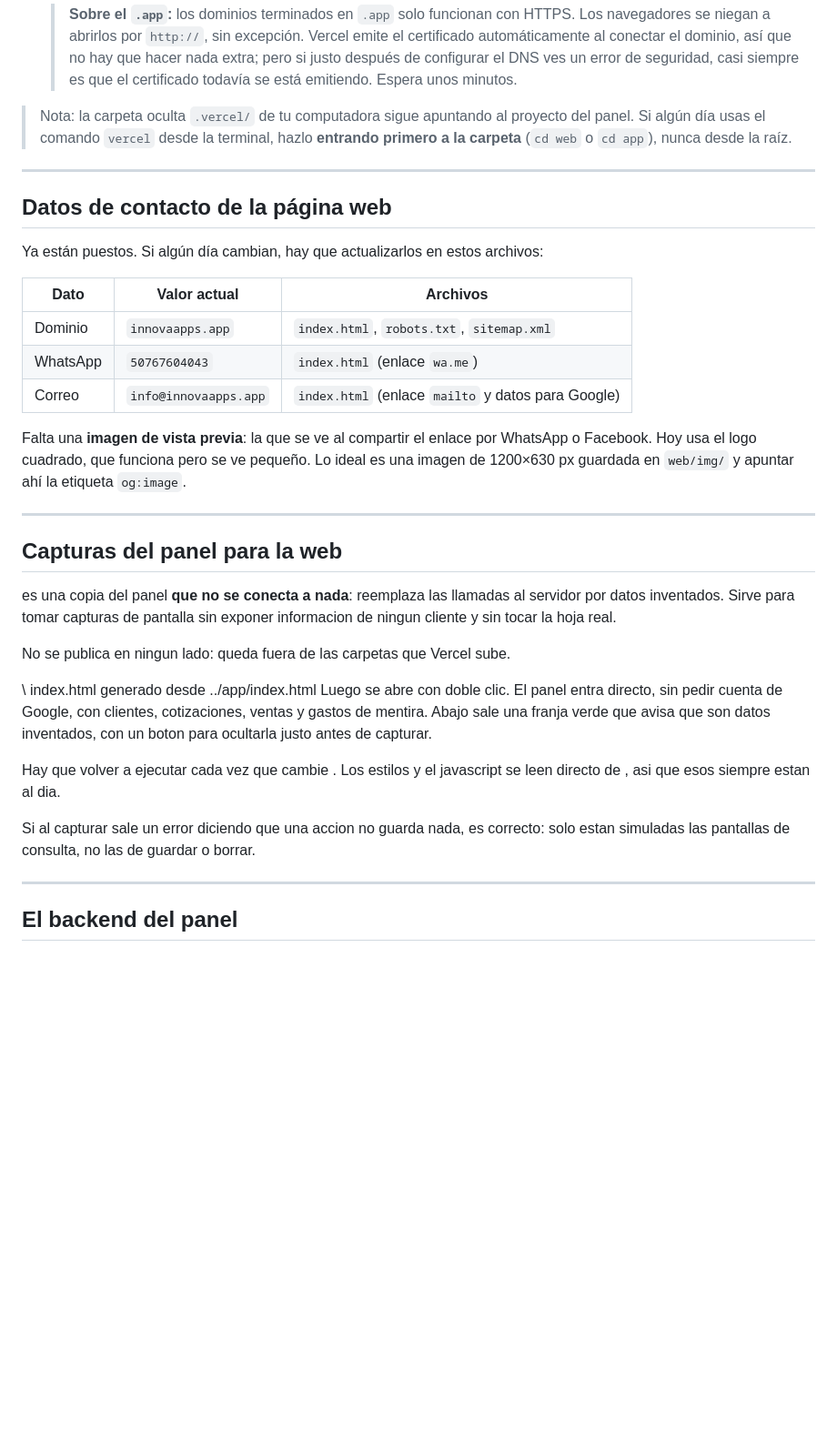
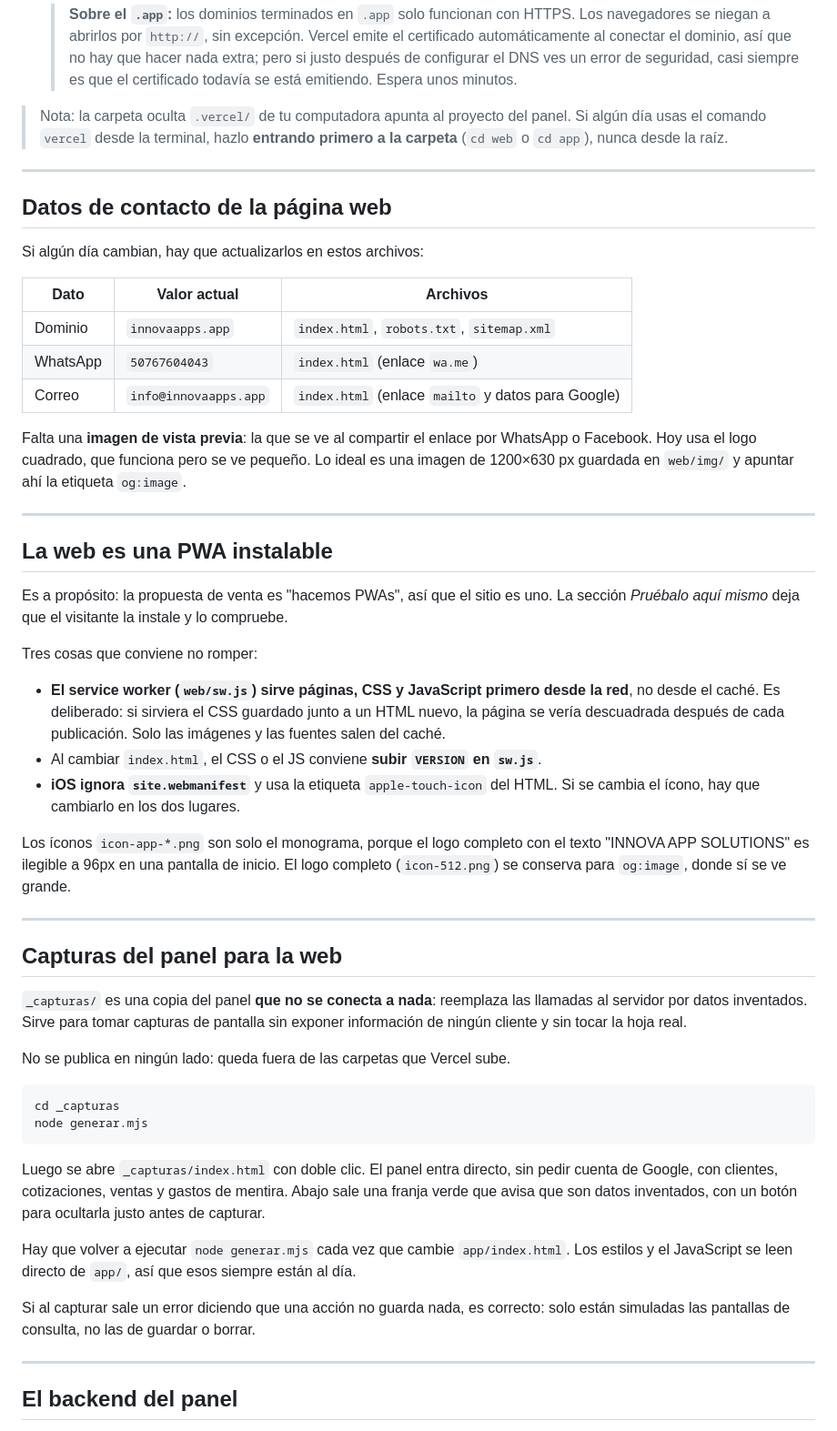
Before and after one commit to orlandojb21-source/Innova_App_Solutions, a Markdown page: README.md, the part around one of its changes. Shown at 91% size. Rendered like a GitHub page; blank space fills up the shorter version.

````diff
--- a/README.md
+++ b/README.md
@@ -82,15 +88,15 @@ Cambiar la web nunca vuelve a publicar el panel, y viceversa.
    > nada extra; pero si justo después de configurar el DNS ves un error de seguridad,
    > casi siempre es que el certificado todavía se está emitiendo. Espera unos minutos.
 
-> Nota: la carpeta oculta `.vercel/` de tu computadora sigue apuntando al proyecto
-> del panel. Si algún día usas el comando `vercel` desde la terminal, hazlo **entrando
-> primero a la carpeta** (`cd web` o `cd app`), nunca desde la raíz.
+> Nota: la carpeta oculta `.vercel/` de tu computadora apunta al proyecto del panel.
+> Si algún día usas el comando `vercel` desde la terminal, hazlo **entrando primero a
+> la carpeta** (`cd web` o `cd app`), nunca desde la raíz.
 
 ---
 
 ## Datos de contacto de la página web
 
-Ya están puestos. Si algún día cambian, hay que actualizarlos en estos archivos:
+Si algún día cambian, hay que actualizarlos en estos archivos:
 
 | Dato | Valor actual | Archivos |
 |---|---|---|
@@ -104,26 +110,51 @@ imagen de 1200×630 px guardada en `web/img/` y apuntar ahí la etiqueta `og:ima
 
 ---
 
+## La web es una PWA instalable
+
+Es a propósito: la propuesta de venta es "hacemos PWAs", así que el sitio es uno.
+La sección *Pruébalo aquí mismo* deja que el visitante la instale y lo compruebe.
+
+Tres cosas que conviene no romper:
+
+- **El service worker (`web/sw.js`) sirve páginas, CSS y JavaScript primero desde la
+  red**, no desde el caché. Es deliberado: si sirviera el CSS guardado junto a un
+  HTML nuevo, la página se vería descuadrada después de cada publicación. Solo las
+  imágenes y las fuentes salen del caché.
+- Al cambiar `index.html`, el CSS o el JS conviene **subir `VERSION` en `sw.js`**.
+- **iOS ignora `site.webmanifest`** y usa la etiqueta `apple-touch-icon` del HTML.
+  Si se cambia el ícono, hay que cambiarlo en los dos lugares.
+
+Los íconos `icon-app-*.png` son solo el monograma, porque el logo completo con el
+texto "INNOVA APP SOLUTIONS" es ilegible a 96px en una pantalla de inicio. El logo
+completo (`icon-512.png`) se conserva para `og:image`, donde sí se ve grande.
+
+---
+
 ## Capturas del panel para la web
 
- es una copia del panel **que no se conecta a nada**: reemplaza las
+`_capturas/` es una copia del panel **que no se conecta a nada**: reemplaza las
 llamadas al servidor por datos inventados. Sirve para tomar capturas de pantalla
-sin exponer informacion de ningun cliente y sin tocar la hoja real.
+sin exponer información de ningún cliente y sin tocar la hoja real.
 
-No se publica en ningun lado: queda fuera de las carpetas que Vercel sube.
+No se publica en ningún lado: queda fuera de las carpetas que Vercel sube.
 
-\  index.html generado desde ../app/index.html
-Luego se abre  con doble clic. El panel entra directo,
-sin pedir cuenta de Google, con clientes, cotizaciones, ventas y gastos de
-mentira. Abajo sale una franja verde que avisa que son datos inventados, con un
-boton para ocultarla justo antes de capturar.
+```
+cd _capturas
+node generar.mjs
+```
 
-Hay que volver a ejecutar  cada vez que cambie
-. Los estilos y el javascript se leen directo de , asi
-que esos siempre estan al dia.
+Luego se abre `_capturas/index.html` con doble clic. El panel entra directo, sin
+pedir cuenta de Google, con clientes, cotizaciones, ventas y gastos de mentira.
+Abajo sale una franja verde que avisa que son datos inventados, con un botón para
+ocultarla justo antes de capturar.
 
-Si al capturar sale un error diciendo que una accion no guarda nada, es correcto:
-solo estan simuladas las pantallas de consulta, no las de guardar o borrar.
+Hay que volver a ejecutar `node generar.mjs` cada vez que cambie `app/index.html`.
+Los estilos y el JavaScript se leen directo de `app/`, así que esos siempre están
+al día.
+
+Si al capturar sale un error diciendo que una acción no guarda nada, es correcto:
+solo están simuladas las pantallas de consulta, no las de guardar o borrar.
 
 ---
 
````
Also changed, not shown: other parts of README.md (+25 -19 lines).
